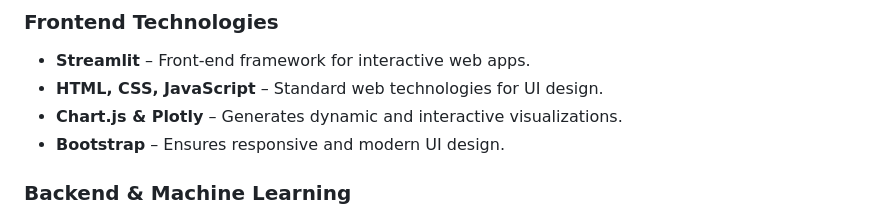
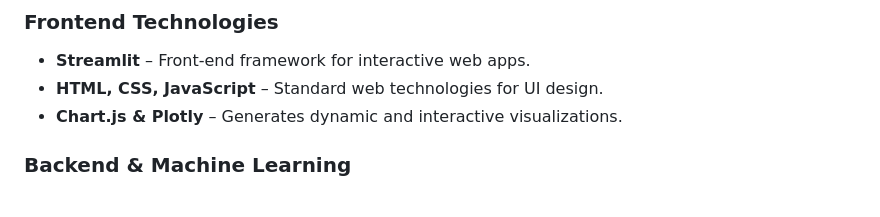
Before and after one commit to anishkax/Tradelens, a Markdown page: README.md, the part around the change. Rendered like a GitHub page.

```diff
--- a/README.md
+++ b/README.md
@@ -22,7 +22,6 @@ The Tradelens platform also includes a dedicated news section that aggregates re
 - **Streamlit** – Front-end framework for interactive web apps.
 - **HTML, CSS, JavaScript** – Standard web technologies for UI design.
 - **Chart.js & Plotly** – Generates dynamic and interactive visualizations.
-- **Bootstrap** – Ensures responsive and modern UI design.
 
 ### **Backend & Machine Learning**
 - **Alpha Vantage** – Fetches financial market data.
```
